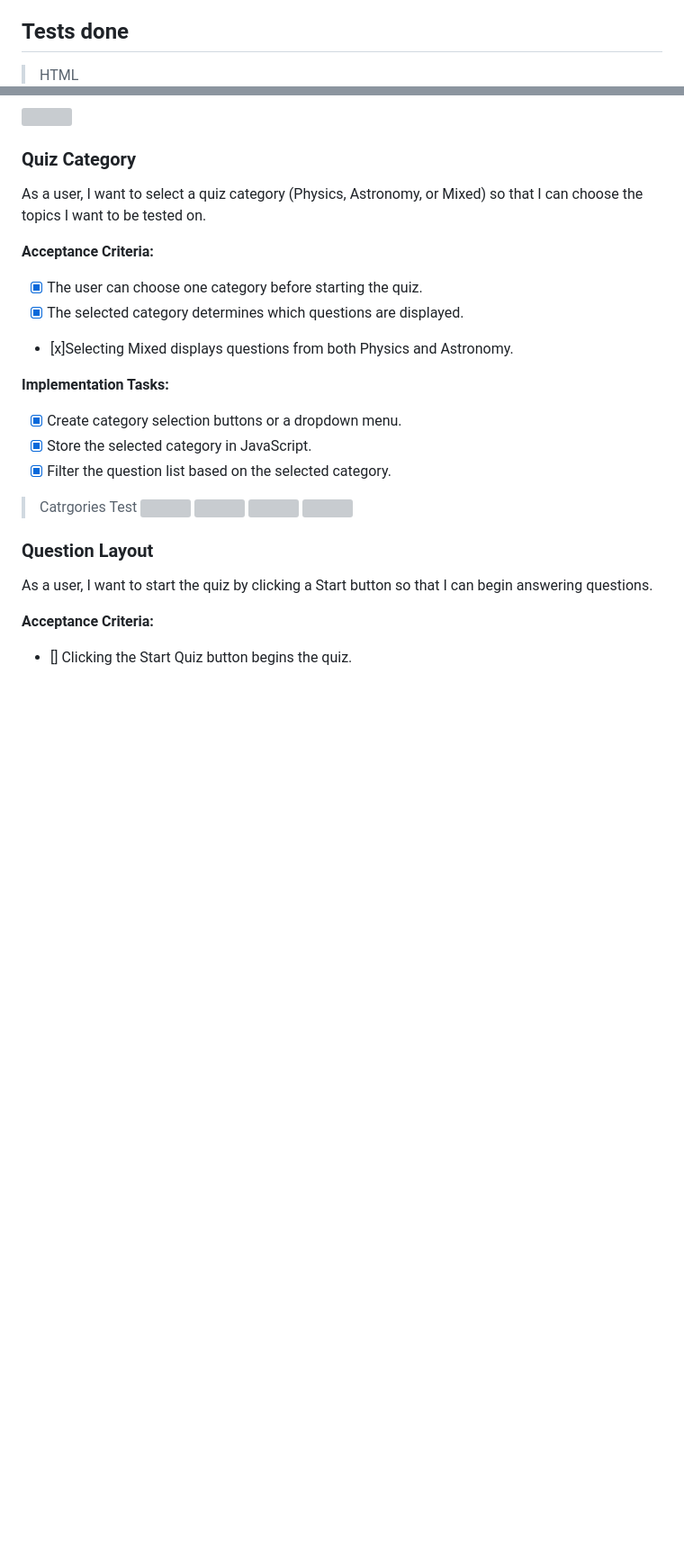
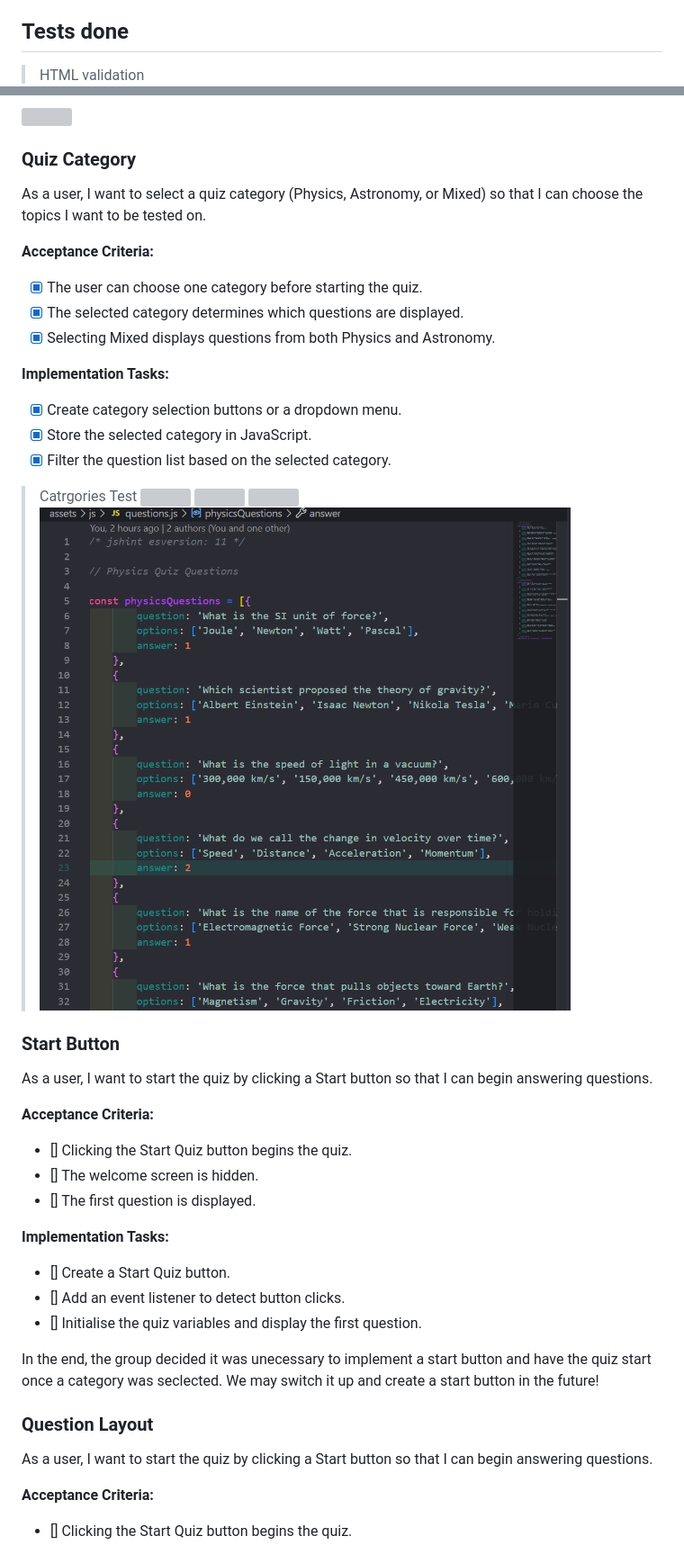
Before and after one commit to Zealous242/physics-and-astronomy-quiz, a Markdown page: TESTING.md, 2 parts joined by grey strips. Shown: that part at 90% size. GitHub-like rendering; blank space fills up the shorter version; grey boxes are pictures that could not be loaded.

```diff
--- a/TESTING.md
+++ b/TESTING.md
@@ -4,6 +4,6 @@ initial-push
 
 ## Tests done
 
->HTML
+>HTML validation
 ![](documentation/validation/html-validation.png)
 
@@ -58,7 +72,7 @@ As a user, I want to select a quiz category (Physics, Astronomy, or Mixed) so th
 
 - [x] The user can choose one category before starting the quiz.
 - [x] The selected category determines which questions are displayed.
-- [x]Selecting Mixed displays questions from both Physics and Astronomy.
+- [x] Selecting Mixed displays questions from both Physics and Astronomy.
 
 **Implementation Tasks:**
 
@@ -71,6 +85,24 @@ As a user, I want to select a quiz category (Physics, Astronomy, or Mixed) so th
 ![](documentation/user-stories/categories/user-story-category-astronomy-test.png)
-![](documentation/ser-stories/ategories/ser-story-category-mixed-test.png)
-![](documentation/ser-stories/ategories/ser-story-category-jsquestions-test.png)
+![](documentation/user-stories/categories/user-story-category-mixed-test.png)
+![](documentation/user-stories/categories/user-story-category-jsquestions-test.png)
+
+### Start Button
+
+As a user, I want to start the quiz by clicking a Start button so that I can begin answering questions.
+
+**Acceptance Criteria:**
+
+- [] Clicking the Start Quiz button begins the quiz.
+- [] The welcome screen is hidden.
+- [] The first question is displayed.
+
+**Implementation Tasks:**
+
+- [] Create a Start Quiz button.
+- [] Add an event listener to detect button clicks.
+- [] Initialise the quiz variables and display the first question.
+
+In the end, the group decided it was unecessary to implement a start button and have the quiz start once a category was seclected. We may switch it up and create a start button in the future!
 
 ### Question Layout
 
```
Also changed, not shown: other parts of TESTING.md (+159 -4 lines), documentation/user-stories/user-story-mobile-test.png (added), documentation/user-stories/user-story-tablet-test.png (added), 1 other file.
